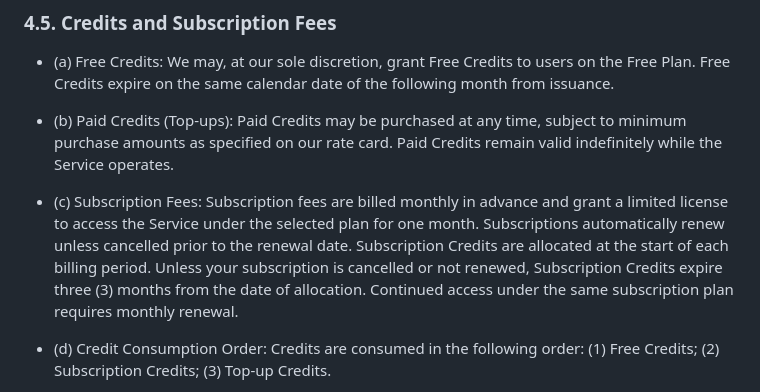
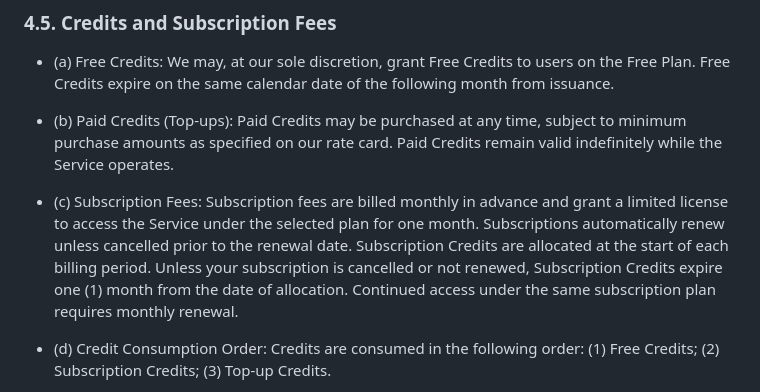
Before and after one commit to desktop-commander/legal, a Markdown page: docs/terms_of_service.md, the part around one of its changes. Rendered like a GitHub page.

Commit message:
Update TOS: effective Aug 1 2026 — Subscription Credits expiry changed from 3 months to 1 month (prep, not launched)

```diff
--- a/docs/terms_of_service.md
+++ b/docs/terms_of_service.md
@@ -122,7 +122,7 @@ If a payment is overdue, we may suspend access to the Service after providing no
 
 - (b) Paid Credits (Top-ups): Paid Credits may be purchased at any time, subject to minimum purchase amounts as specified on our rate card. Paid Credits remain valid indefinitely while the Service operates.
 
-- (c) Subscription Fees: Subscription fees are billed monthly in advance and grant a limited license to access the Service under the selected plan for one month. Subscriptions automatically renew unless cancelled prior to the renewal date. Subscription Credits are allocated at the start of each billing period. Unless your subscription is cancelled or not renewed, Subscription Credits expire three (3) months from the date of allocation. Continued access under the same subscription plan requires monthly renewal.
+- (c) Subscription Fees: Subscription fees are billed monthly in advance and grant a limited license to access the Service under the selected plan for one month. Subscriptions automatically renew unless cancelled prior to the renewal date. Subscription Credits are allocated at the start of each billing period. Unless your subscription is cancelled or not renewed, Subscription Credits expire one (1) month from the date of allocation. Continued access under the same subscription plan requires monthly renewal.
 
 - (d) Credit Consumption Order: Credits are consumed in the following order: (1) Free Credits; (2) Subscription Credits; (3) Top-up Credits.
 
```
Also changed, not shown: other parts of docs/terms_of_service.md (+1 -1 lines).
